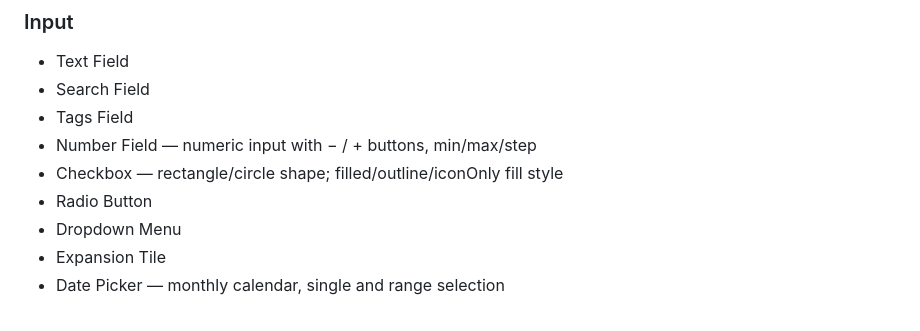
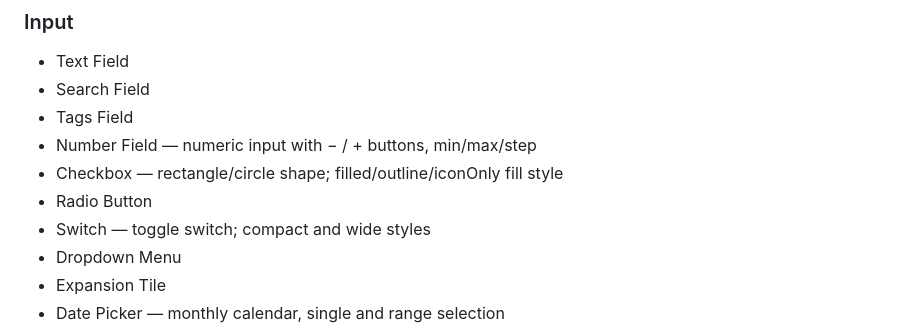
Before and after one commit to szktty/fonde-ui, a Markdown page: README.md, the part around one of its changes. Drawn GitHub-style.

Commit message:
Add live demo link to README and list FondeSwitch in components
Co-Authored-By: Claude Sonnet 4.6 <noreply@anthropic.com>

```diff
--- a/README.md
+++ b/README.md
@@ -81,6 +83,7 @@ Fonde UI's goal is to provide **operational and visual comfort** in desktop apps
 - Number Field — numeric input with − / + buttons, min/max/step
 - Checkbox — rectangle/circle shape; filled/outline/iconOnly fill style
 - Radio Button
+- Switch — toggle switch; compact and wide styles
 - Dropdown Menu
 - Expansion Tile
 - Date Picker — monthly calendar, single and range selection
```
Also changed, not shown: other parts of README.md (+2 -0 lines).
